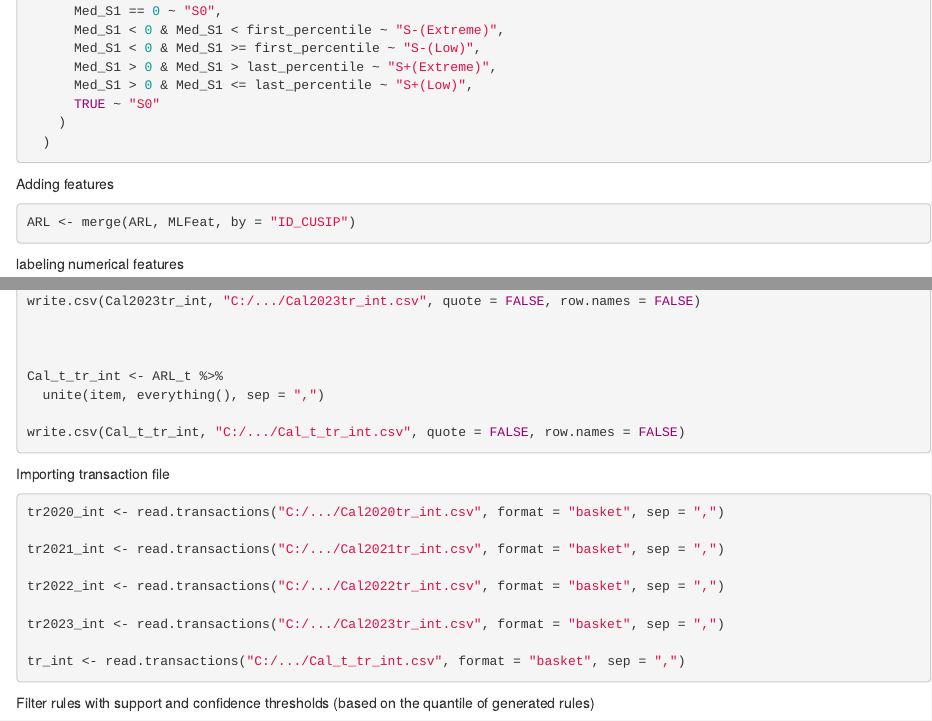
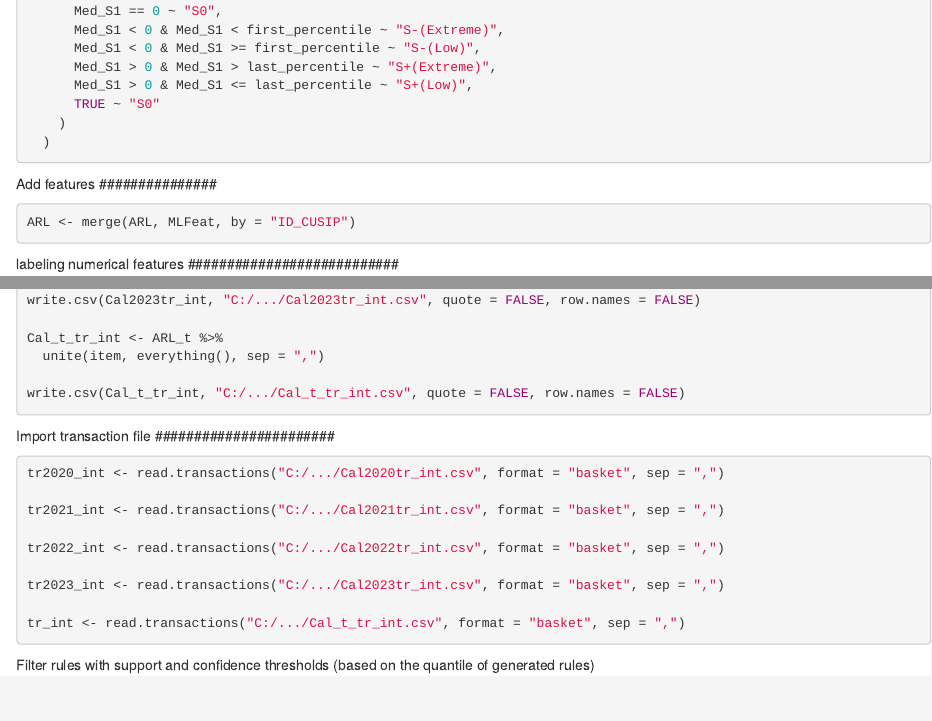
Before and after one commit to hadisehatpour/Anatomy-of-Municipal-Green-Bond-Yield-Spreads, an R Markdown document (Codes/ARL/ARL_Med_Extreme_S1.Rmd): the page in a window 1100 px wide, from 670 px down before the commit and from 680 px down after it, so that both start at the same text, and a second part further down, joined at a grey line. Rendered offline with R 4.5, knitr and Pandoc, with nearby package versions; the code chunks are not run, so their results and figures are left out.

Commit message:
Update ARL_Med_Extreme_S1.Rmd

````diff
--- a/Codes/ARL/ARL_Med_Extreme_S1.Rmd
+++ b/Codes/ARL/ARL_Med_Extreme_S1.Rmd
@@ -52,24 +52,17 @@ ARL <- ARL %>%
     )
   )
 
-
-
 ```
-
-
-
-
-Adding features
+###############
+Add features
+###############
 ```{r}
 ARL <- merge(ARL, MLFeat, by = "ID_CUSIP")
-
 ```
-
-
+###########################
 labeling numerical features
+###########################
 ```{r}
-
-
 #replace labels  for Callability
 
 for (i in 1:nrow(ARL)) {
@@ -462,11 +358,10 @@ Cal_t_tr_int <- ARL_t %>%
 write.csv(Cal_t_tr_int, "C:/.../Cal_t_tr_int.csv", quote = FALSE, row.names = FALSE)
 
 ```
-
-
-Importing transaction file
+#######################
+Import transaction file
+#######################
 ```{r}
-
 tr2020_int <- read.transactions("C:/.../Cal2020tr_int.csv", format = "basket", sep = ",")
 
 tr2021_int <- read.transactions("C:/.../Cal2021tr_int.csv", format = "basket", sep = ",")
````
Also changed, not shown: Codes/ARL/ARL_Med_Extreme_S1.Rmd (162 more changed lines).
